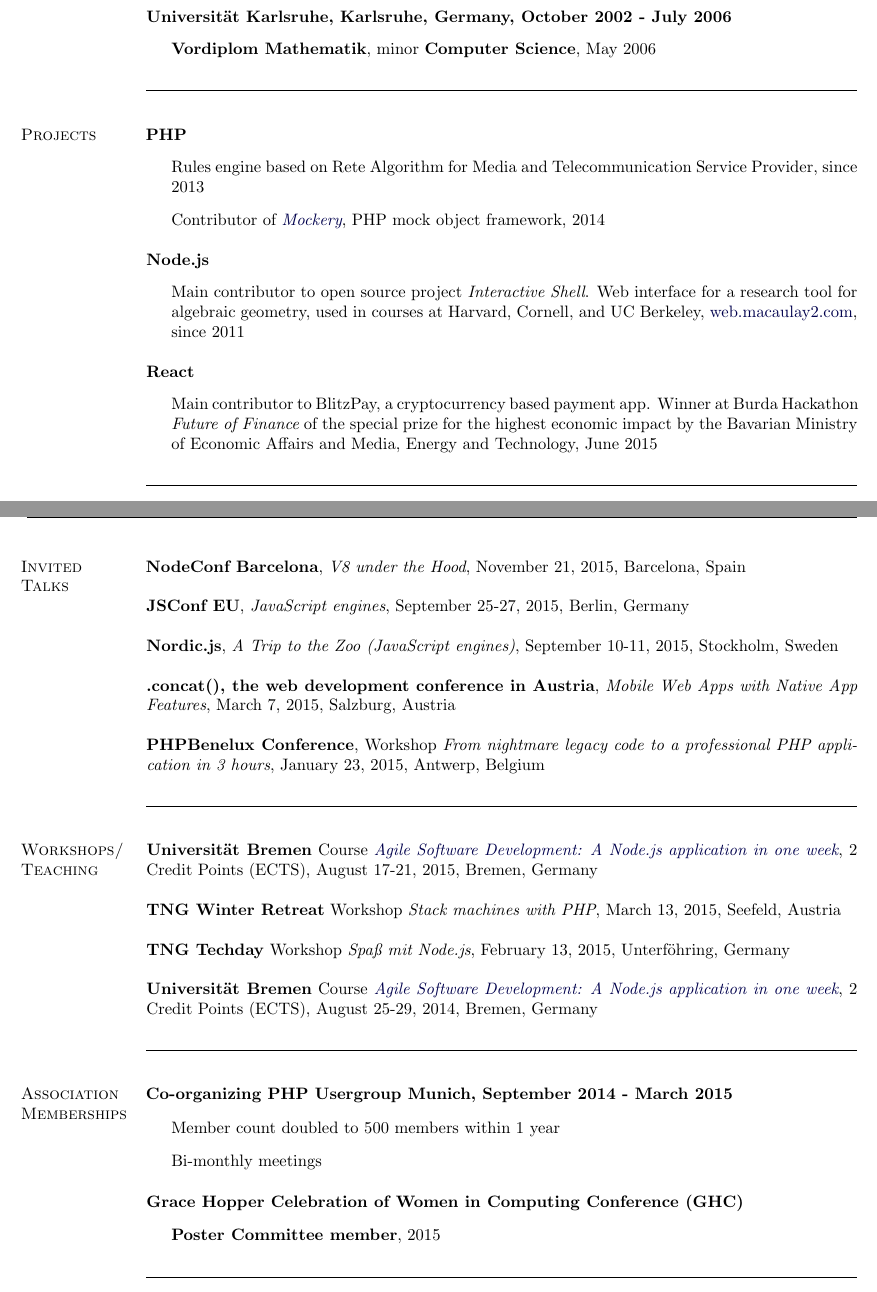
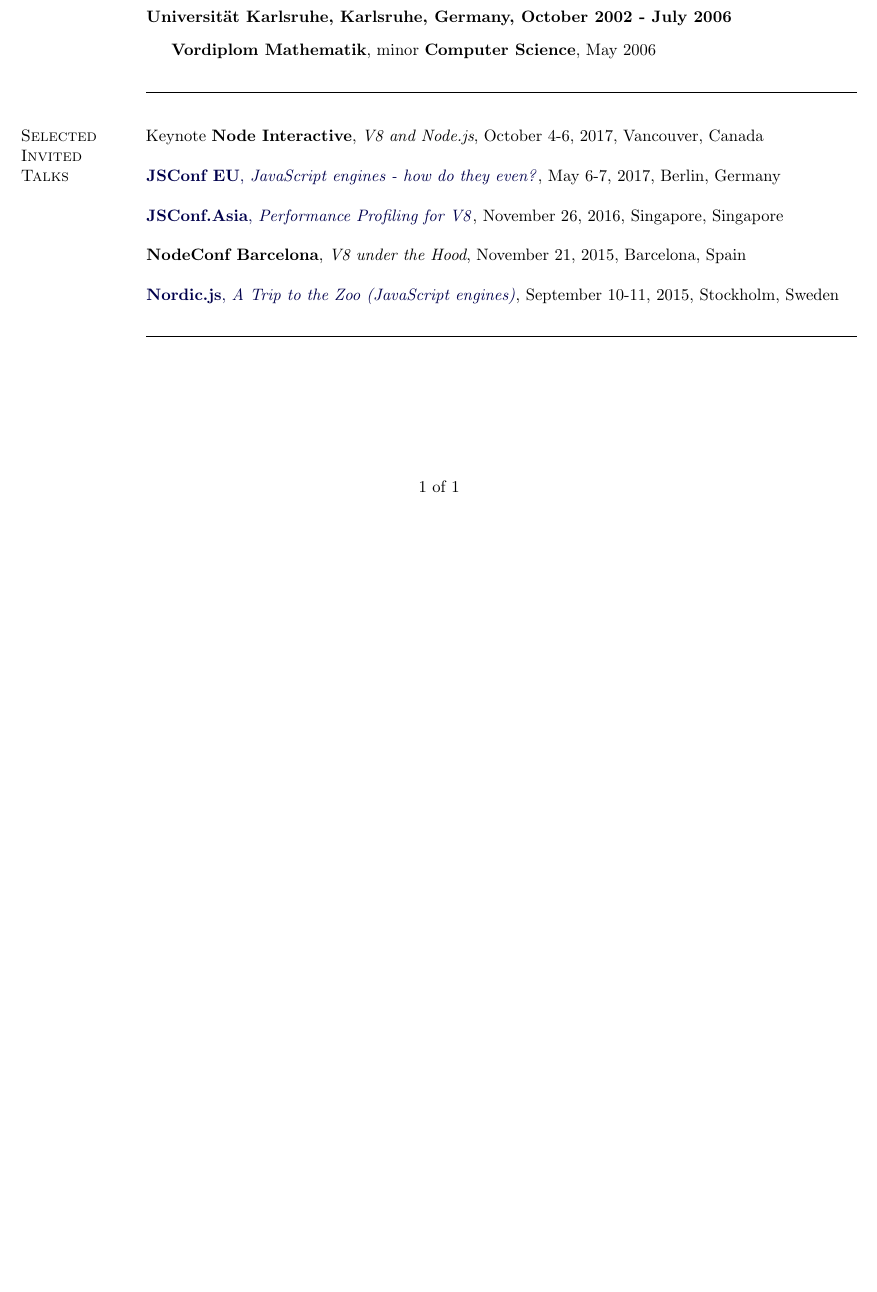
Before and after one commit to fhinkel/CV, a LaTeX CV (cvFranziskaHinkelmann.tex): two parts of pages 1 and 2 of 2 before the commit and part of the page after it, the two joined at a grey line, cut so that both start at the same text, the shorter picture padded with empty space. Compiled offline with pdfLaTeX.

Commit message:
Update summer 2017

```diff
--- a/cvFranziskaHinkelmann.tex
+++ b/cvFranziskaHinkelmann.tex
@@ -67,8 +67,8 @@
   \fancyhf{}
   \fancyhead{}
   \fancyhead[LO,LE]{\large \bf Dr. Franziska B. Hinkelmann} % left, odd, even
+  \fancyhead[RO,RE]{Compiler engineer, PhD in Mathematics} % right, odd, even
   \fancyheadoffset[L]{1in} % let left header go over margin
-
 
   %\renewcommand{\headrulewidth}{0.1 pt}
 
@@ -245,82 +241,22 @@
   \end{tabular*}
 
   %-----------------------------------
-    \section{Projects}
+  \section{Selected Invited Talks}
   %
-    \textbf{PHP}
-      \begin{outerlist}
-           \item[]
-      Rules engine based on Rete Algorithm for  Media and Telecommunication Service Provider, since 2013
-  \item[]
-     Contributor of \href{https://github.com/padraic/mockery}{\it Mockery}, PHP mock object framework, 2014\\
-  \end{outerlist}
+  Keynote \textbf{Node Interactive},  \textit{V8 and Node.js}, October 4-6, 2017, Vancouver, Canada\\
 
-\textbf{Node.js}
-      \begin{outerlist}
-  \item[]
-    Main contributor to open source project {\it Interactive Shell}. Web interface for a research tool for algebraic geometry, used in courses at Harvard, Cornell, and UC Berkeley, \href{http://web.macaulay2.com}{web.macaulay2.com}, since 2011\\
-  \end{outerlist}
+  \href{https://youtu.be/p-iiEDtpy6I}{\textbf{JSConf EU}, \textit{JavaScript engines - how do they even?}}, May 6-7, 2017, Berlin, Germany\\
 
-\textbf{React}
-    \begin{outerlist}
-  \item[]
-  	Main contributor to BlitzPay, a cryptocurrency based payment app. Winner at Burda Hackathon {\it 	Future of Finance} of the special prize for the highest economic impact by the Bavarian Ministry of	Economic Affairs and Media, Energy and Technology, June 2015\\
-  \end{outerlist}
-  %-----------------------------------
-  \begin{tabular*}{\textwidth}{c}
-  \hline
-  \end{tabular*}
+    \href{https://www.youtube.com/watch?v=B9igDWV5ZUg}{\textbf{JSConf.Asia}, \textit{Performance Profiling for V8}}, November 26, 2016, Singapore, Singapore\\
 
-  %-----------------------------------
-  \section{Invited Talks}
-  %
   \textbf{NodeConf Barcelona}, \textit{V8 under the Hood}, November 21, 2015, Barcelona, Spain\\
 
-  \textbf{JSConf EU}, \textit{JavaScript engines}, September 25-27, 2015, Berlin, Germany\\
-
-  \textbf{Nordic.js}, \textit{A Trip to the Zoo (JavaScript engines)}, September 10-11, 2015, Stockholm, Sweden\\
-
-  \textbf{.concat(), the web development conference in Austria}, \textit{Mobile Web Apps with Native App Features}, March 7, 2015, Salzburg, Austria\\
-
-  \textbf{PHPBenelux Conference}, Workshop \textit{From nightmare legacy code to a professional PHP application in 3 hours}, January 23, 2015, Antwerp, Belgium\\
+ \href{https://www.youtube.com/watch?v=1kAkGWJZ6Zo}{\textbf{Nordic.js}, \textit{A Trip to the Zoo (JavaScript engines)}}, September 10-11, 2015, Stockholm, Sweden\\
 
   \begin{tabular*}{\textwidth}{c}
   \hline
   \end{tabular*}
 
-  %----------------------------------
-  \section{Workshops/ Teaching}
-   \textbf{Universit\"at Bremen} Course \textit{\href{https://www.informatica-feminale.de/Sommer2015/lib/ajax/course.php?courseId=562}{Agile Software Development: A Node.js application in one week}}, 2 Credit Points (ECTS), August 17-21, 2015, Bremen, Germany\\
-
-  \textbf{TNG Winter Retreat} Workshop \textit{Stack machines with PHP}, March 13, 2015, Seefeld, Austria\\
-
-  \textbf{TNG Techday} Workshop \textit{Spa{\ss} mit Node.js}, February 13, 2015, Unterf\"ohring, Germany\\
-
-   \textbf{Universit\"at Bremen} Course \textit{\href{https://www.informatica-feminale.de/Sommer2015/lib/ajax/course.php?courseId=562}{Agile Software Development: A Node.js application in one week}}, 2 Credit Points (ECTS), August 25-29, 2014, Bremen, Germany\\
-
-  %
-  \begin{tabular*}{\textwidth}{c}
-  \hline
-  \end{tabular*}
-
-  %----------------------------------
-  \section{Association Memberships}
-    \textbf{Co-organizing PHP Usergroup Munich,  September 2014 - March 2015}
-          \begin{outerlist}
-  \item[] Member count doubled to 500 members within 1 year
-  \item[] Bi-monthly meetings\\
-  \end{outerlist}
-
-\textbf{Grace Hopper Celebration of Women in Computing Conference (GHC)}
-  \begin{outerlist}
-  \item[]
-    \textbf{Poster Committee member}, 2015\\
-  \end{outerlist}
-
-
-  \begin{tabular*}{\textwidth}{c}
-  \hline
-  \end{tabular*}
 
   \end{document}
 
```
Also changed, not shown: cvFranziskaHinkelmann.pdf, cvFranziskaHinkelmann.tex (32 more changed lines).
